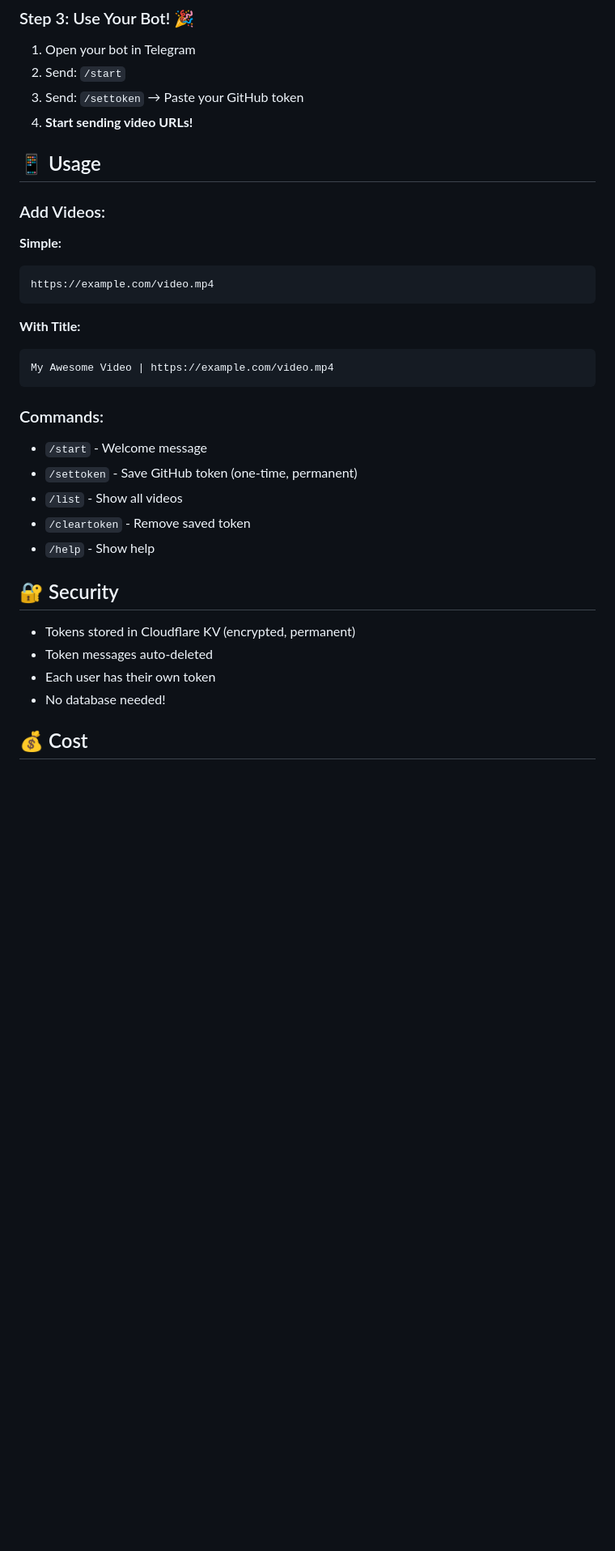
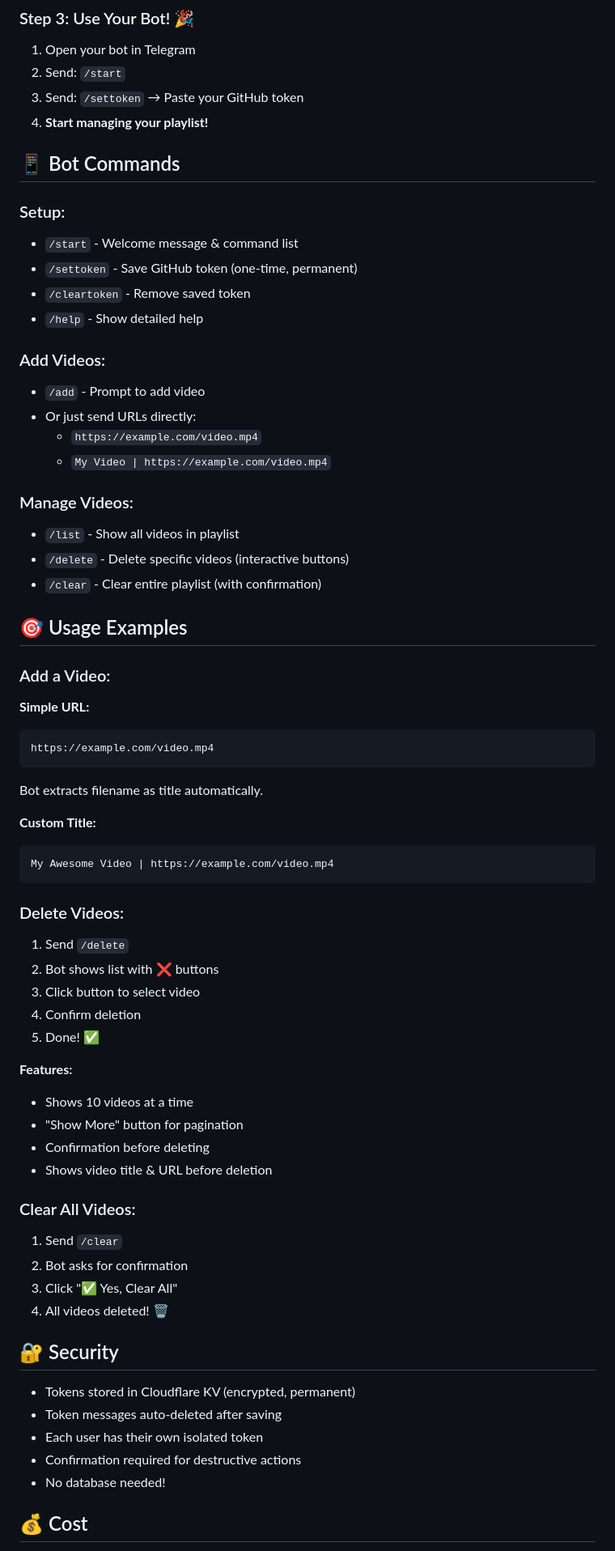
Before and after one commit to wizzzzard333-ctrl/m3u-playlist, a Markdown page: cloudflare-worker/README.md, the part around one of its changes. Shown at 81% size. Rendered like a GitHub page; blank space fills up the shorter version.

````diff
--- a/cloudflare-worker/README.md
+++ b/cloudflare-worker/README.md
@@ -55,35 +55,69 @@ Deploy your Telegram bot on Cloudflare Workers - **100% FREE** with 100k request
 1. Open your bot in Telegram
 2. Send: `/start`
 3. Send: `/settoken` → Paste your GitHub token
-4. **Start sending video URLs!**
+4. **Start managing your playlist!**
 
-## 📱 Usage
+## 📱 Bot Commands
+
+### Setup:
+- `/start` - Welcome message & command list
+- `/settoken` - Save GitHub token (one-time, permanent)
+- `/cleartoken` - Remove saved token
+- `/help` - Show detailed help
 
 ### Add Videos:
+- `/add` - Prompt to add video
+- Or just send URLs directly:
+  - `https://example.com/video.mp4`
+  - `My Video | https://example.com/video.mp4`
 
-**Simple:**
+### Manage Videos:
+- `/list` - Show all videos in playlist
+- `/delete` - Delete specific videos (interactive buttons)
+- `/clear` - Clear entire playlist (with confirmation)
+
+## 🎯 Usage Examples
+
+### Add a Video:
+
+**Simple URL:**
 ```
 https://example.com/video.mp4
 ```
+Bot extracts filename as title automatically.
 
-**With Title:**
+**Custom Title:**
 ```
 My Awesome Video | https://example.com/video.mp4
 ```
 
-### Commands:
+### Delete Videos:
 
-- `/start` - Welcome message
-- `/settoken` - Save GitHub token (one-time, permanent)
-- `/list` - Show all videos
-- `/cleartoken` - Remove saved token
-- `/help` - Show help
+1. Send `/delete`
+2. Bot shows list with ❌ buttons
+3. Click button to select video
+4. Confirm deletion
+5. Done! ✅
+
+**Features:**
+- Shows 10 videos at a time
+- "Show More" button for pagination
+- Confirmation before deleting
+- Shows video title & URL before deletion
+
+### Clear All Videos:
+
+1. Send `/clear`
+2. Bot asks for confirmation
+3. Click "✅ Yes, Clear All"
+4. All videos deleted! 🗑️
 
 ## 🔐 Security
 
 - Tokens stored in Cloudflare KV (encrypted, permanent)
-- Token messages auto-deleted
-- Each user has their own token
+- Token messages auto-deleted after saving
+- Each user has their own isolated token
+- Confirmation required for destructive actions
 - No database needed!
 
 ## 💰 Cost
````
Also changed, not shown: other parts of cloudflare-worker/README.md (+87 -25 lines).
